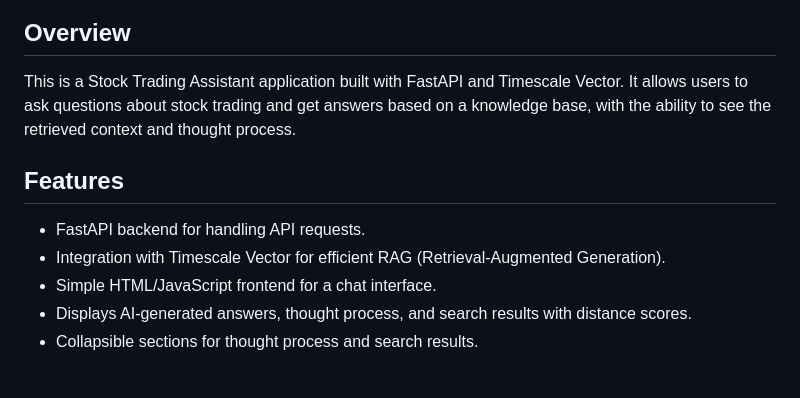
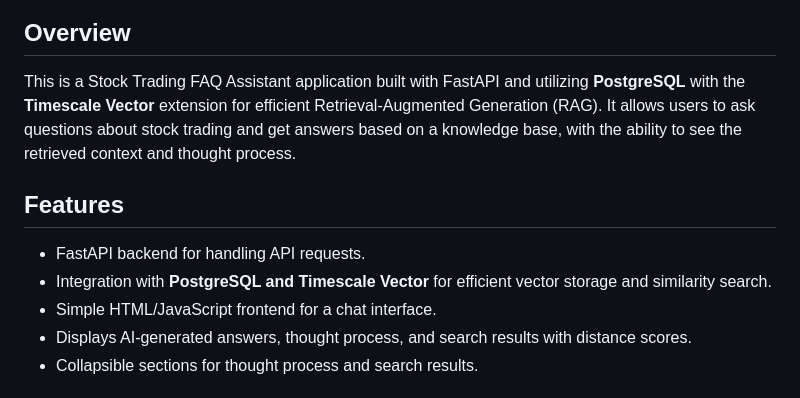
Before and after one commit to seonokkim/rag-app-fastapi, a Markdown page: README.md, the part around the change. Rendered like a GitHub page.

```diff
--- a/README.md
+++ b/README.md
@@ -5,12 +5,12 @@
 
 ## Overview
 
-This is a Stock Trading Assistant application built with FastAPI and Timescale Vector. It allows users to ask questions about stock trading and get answers based on a knowledge base, with the ability to see the retrieved context and thought process.
+This is a Stock Trading FAQ Assistant application built with FastAPI and utilizing **PostgreSQL** with the **Timescale Vector** extension for efficient Retrieval-Augmented Generation (RAG). It allows users to ask questions about stock trading and get answers based on a knowledge base, with the ability to see the retrieved context and thought process.
 
 ## Features
 
 - FastAPI backend for handling API requests.
-- Integration with Timescale Vector for efficient RAG (Retrieval-Augmented Generation).
+- Integration with **PostgreSQL and Timescale Vector** for efficient vector storage and similarity search.
 - Simple HTML/JavaScript frontend for a chat interface.
 - Displays AI-generated answers, thought process, and search results with distance scores.
 - Collapsible sections for thought process and search results.
```
